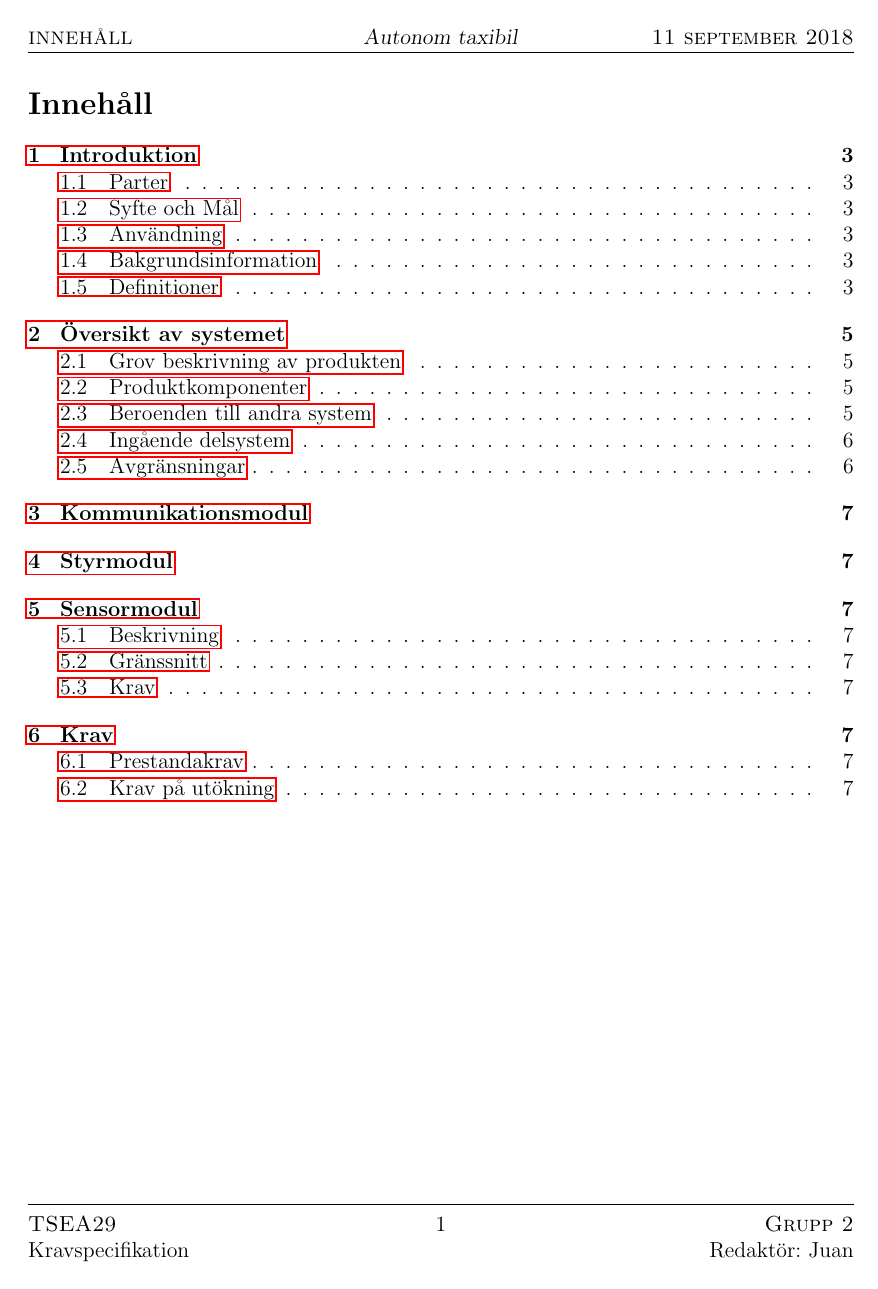
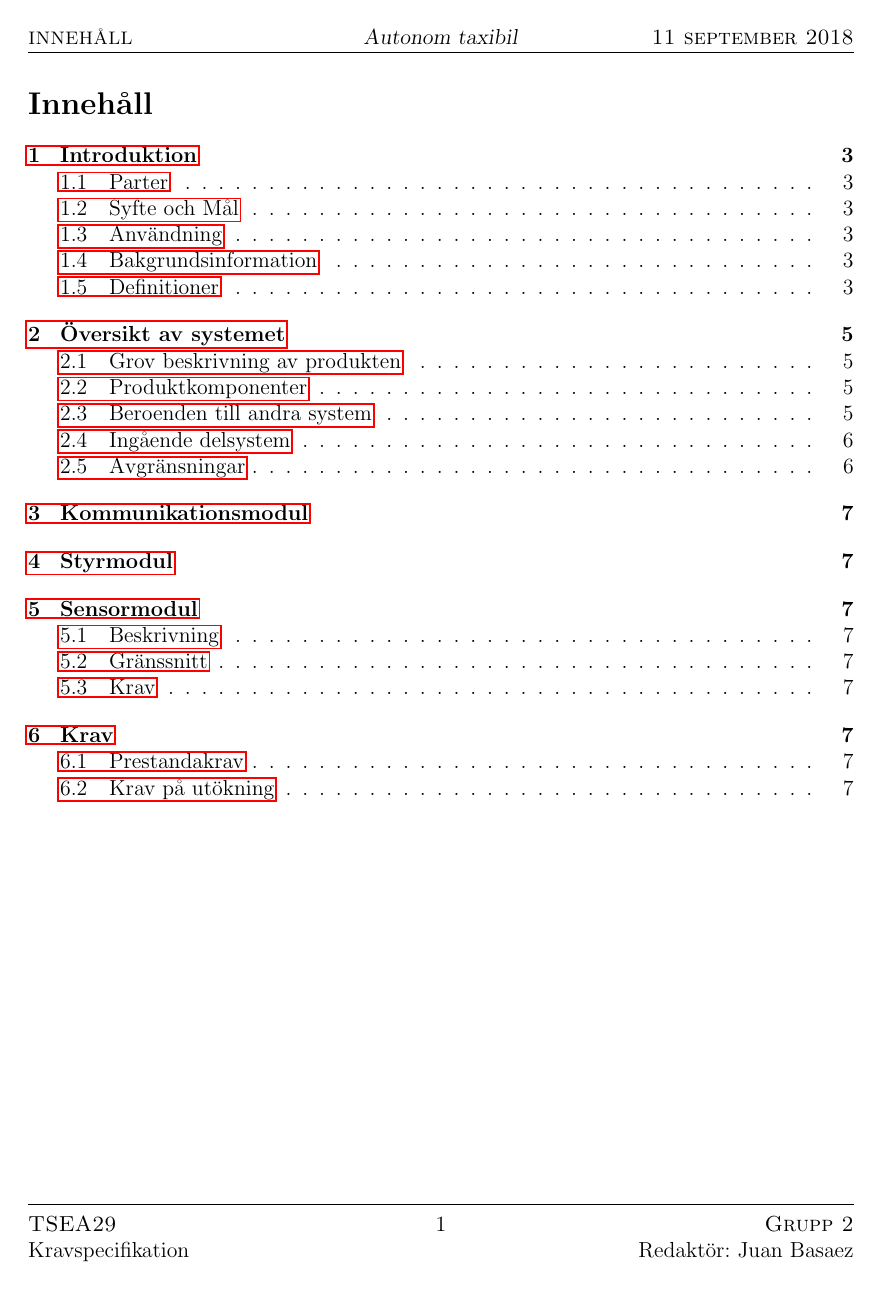
Before and after one commit to youhas97/autonom-taxi, a LaTeX document (doc/kravspec/krav.tex, which reads doc/kravspec/vars.tex): page 2 of 8. Compiled offline with pdfLaTeX.

Commit message:
vars file changed

```diff
--- a/doc/kravspec/vars.tex
+++ b/doc/kravspec/vars.tex
@@ -1,4 +1,4 @@
-\newcommand{\VARdokumentansvarig}{Redaktör: Juan}
+\newcommand{\VARdokumentansvarig}{Redaktör: Juan Basaez}
 \newcommand{\VARprojekttitel}{Autonom taxibil}
 \newcommand{\VARgrupphemsida}{\url{https://gitlab.ida.liu.se/noahe116/tsea29-taxi}}
 \newcommand{\VARkursansvarig}{}
```
